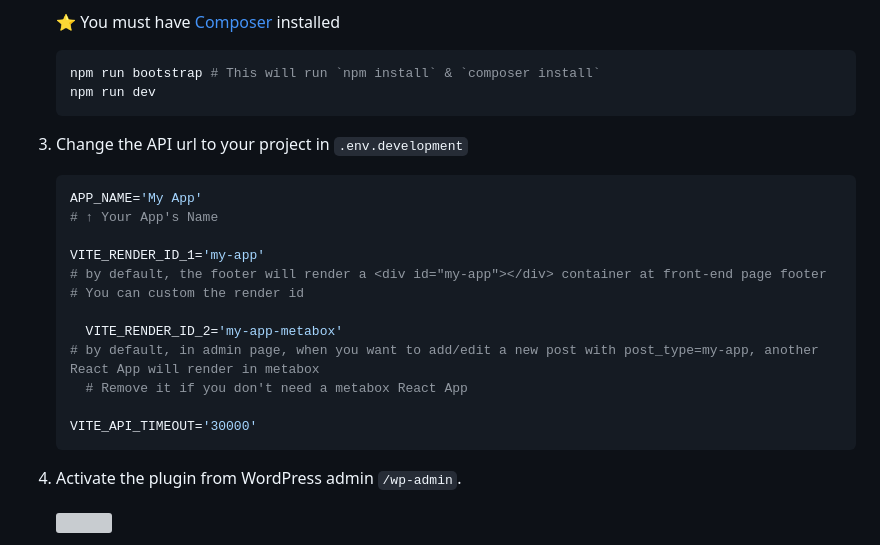
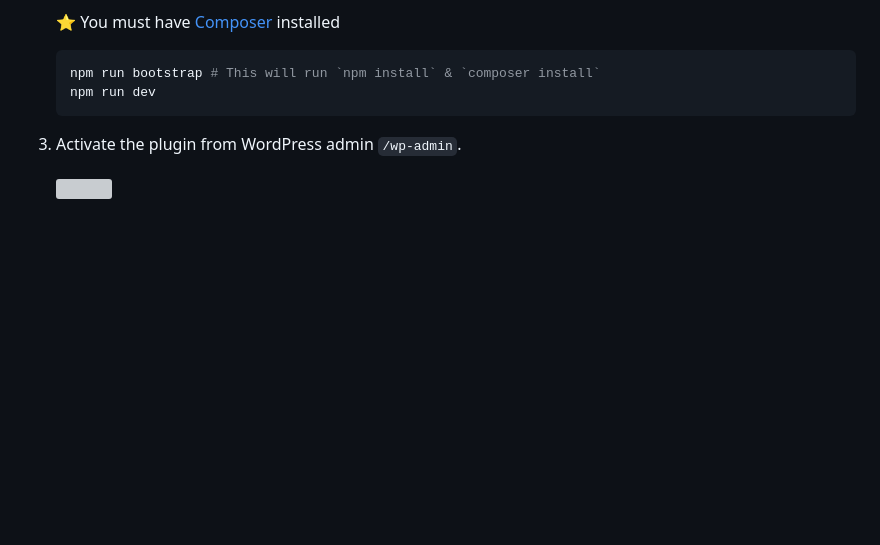
Before and after one commit to j7-dev/wp-react-plugin, a Markdown page: README.md, the part around the change. GitHub-like rendering; blank space fills up the shorter version; grey boxes are pictures that could not be loaded.

````diff
--- a/README.md
+++ b/README.md
@@ -62,25 +62,6 @@ Tech stacks (knowledge you need to have)
    npm run dev
    ```
 
-
-
-
-3. Change the API url to your project in `.env.development`
-
-   ```sh
-   APP_NAME='My App'
-   # ↑ Your App's Name
-
-   VITE_RENDER_ID_1='my-app'
-   # by default, the footer will render a <div id="my-app"></div> container at front-end page footer
-   # You can custom the render id
-
-	 VITE_RENDER_ID_2='my-app-metabox'
-   # by default, in admin page, when you want to add/edit a new post with post_type=my-app, another React App will render in metabox
-	 # Remove it if you don't need a metabox React App
-
-   VITE_API_TIMEOUT='30000'
-   ```
 
 4. Activate the plugin from WordPress admin `/wp-admin`.
 
````
